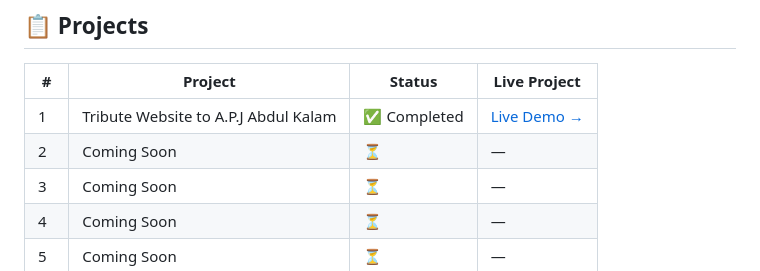
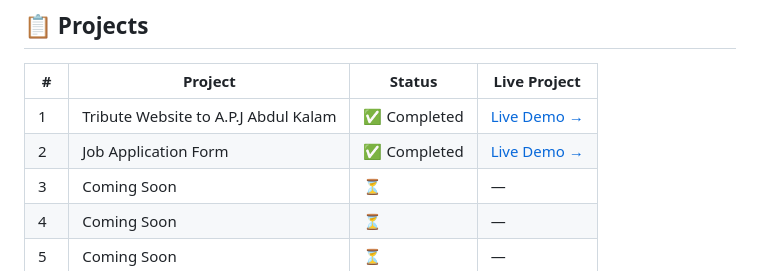
Before and after one commit to BuildBy-Utkarsh/10-HTML-CSS-PROJECTS, a Markdown page: README.md, the part around the change. GitHub-like rendering.

```diff
--- a/README.md
+++ b/README.md
@@ -79,7 +79,7 @@ Just HTML, CSS, practice, and lots of debugging. 😄
 | # | Project | Status | Live Project |
 |---|---------|--------|--------------|
 | 1 | Tribute Website to A.P.J Abdul Kalam |✅ Completed | [Live Demo →](https://apj-op.vercel.app/)|
-| 2 | Coming Soon | ⏳ | — |
+| 2 | Job Application Form |✅ Completed  | [Live Demo →](https://job-form-bc9s.vercel.app/) |
 | 3 | Coming Soon | ⏳ | — |
 | 4 | Coming Soon | ⏳ | — |
 | 5 | Coming Soon | ⏳ | — |
```
